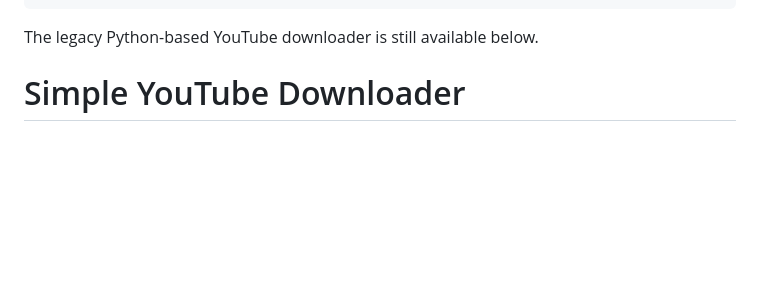
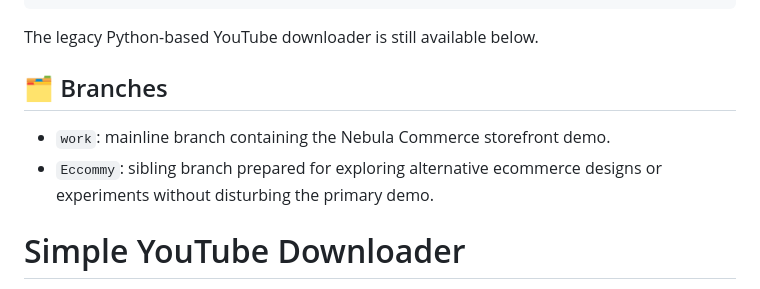
Before and after one commit to DARKVALE/YouTube-Video-Downloader, a Markdown page: README.md, the part around the change. GitHub-like rendering; blank space fills up the shorter version.

Commit message:
Document Eccommy branch availability

````diff
--- a/README.md
+++ b/README.md
@@ -34,6 +34,11 @@ public/
 ```
 
 The legacy Python-based YouTube downloader is still available below.
+
+## 🗂 Branches
+
+- `work`: mainline branch containing the Nebula Commerce storefront demo.
+- `Eccommy`: sibling branch prepared for exploring alternative ecommerce designs or experiments without disturbing the primary demo.
 
 # Simple YouTube Downloader
 
````
